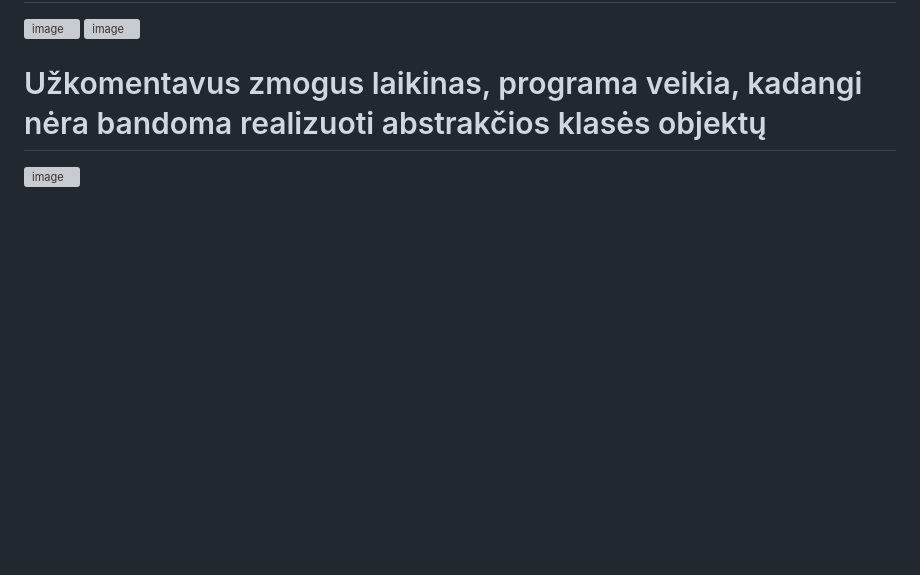
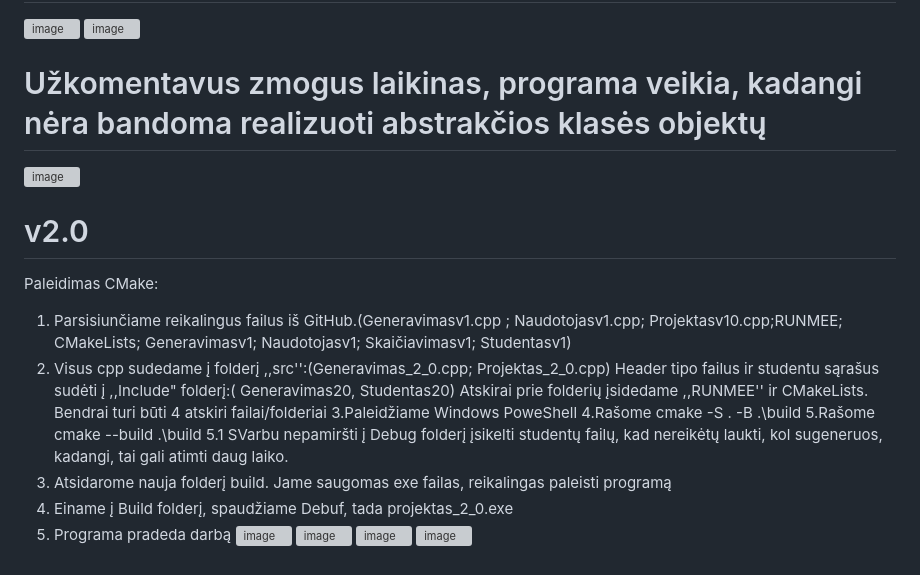
Before and after one commit to JurgisMickeviciusDM/Projektas_2, a Markdown page: README.md, the part around the change. Rendered like a GitHub page; blank space fills up the shorter version; grey boxes are pictures that could not be loaded.

```diff
--- a/README.md
+++ b/README.md
@@ -241,3 +241,21 @@ Buvo sukurta vietoj turimos v1.2 versijos studento klasės dvi klasės, tai yra
 ![image](https://github.com/JurgisMickeviciusDM/Projektas_2/assets/144474535/9d242a05-141c-48f2-8384-93c17765fd65)
 # Užkomentavus zmogus laikinas, programa veikia, kadangi nėra bandoma realizuoti abstrakčios klasės objektų
 ![image](https://github.com/JurgisMickeviciusDM/Projektas_2/assets/144474535/9e4849e3-5b2f-46de-a197-6ceb22ade74b)
+
+# v2.0
+Paleidimas CMake:
+1. Parsisiunčiame reikalingus failus iš GitHub.(Generavimasv1.cpp ; Naudotojasv1.cpp; Projektasv10.cpp;RUNMEE; CMakeLists; Generavimasv1; Naudotojasv1; Skaičiavimasv1; Studentasv1)
+2. Visus cpp sudedame į folderį ,,src'':(Generavimas_2_0.cpp; Projektas_2_0.cpp)
+   Header tipo failus ir studentu sąrašus sudėti į ,,Include" folderį:( Generavimas20, Studentas20)
+   Atskirai prie folderių įsidedame ,,RUNMEE'' ir CMakeLists. Bendrai turi būti 4 atskiri failai/folderiai
+3.Paleidžiame Windows PoweShell
+4.Rašome  cmake -S . -B .\build
+5.Rašome  cmake --build .\build
+5.1 SVarbu nepamiršti į Debug folderį įsikelti studentų failų, kad nereikėtų laukti, kol sugeneruos, kadangi, tai gali atimti daug laiko.
+6. Atsidarome nauja folderį build. Jame saugomas exe failas, reikalingas paleisti programą
+7. Einame į Build folderį, spaudžiame Debuf, tada projektas_2_0.exe
+8. Programa pradeda darbą
+![image](https://github.com/JurgisMickeviciusDM/Projektas_2/assets/144474535/3121ab57-0971-4ca4-893c-aef0a645f449)
+![image](https://github.com/JurgisMickeviciusDM/Projektas_2/assets/144474535/23b4fde7-722c-49a8-95e6-aa69d0183c8b)
+![image](https://github.com/JurgisMickeviciusDM/Projektas_2/assets/144474535/7f75004c-f3ff-47ab-81d0-081a65b9dac3)
+![image](https://github.com/JurgisMickeviciusDM/Projektas_2/assets/144474535/2afe8a4e-c541-4ba0-bada-5cbc291f7c06)
```
